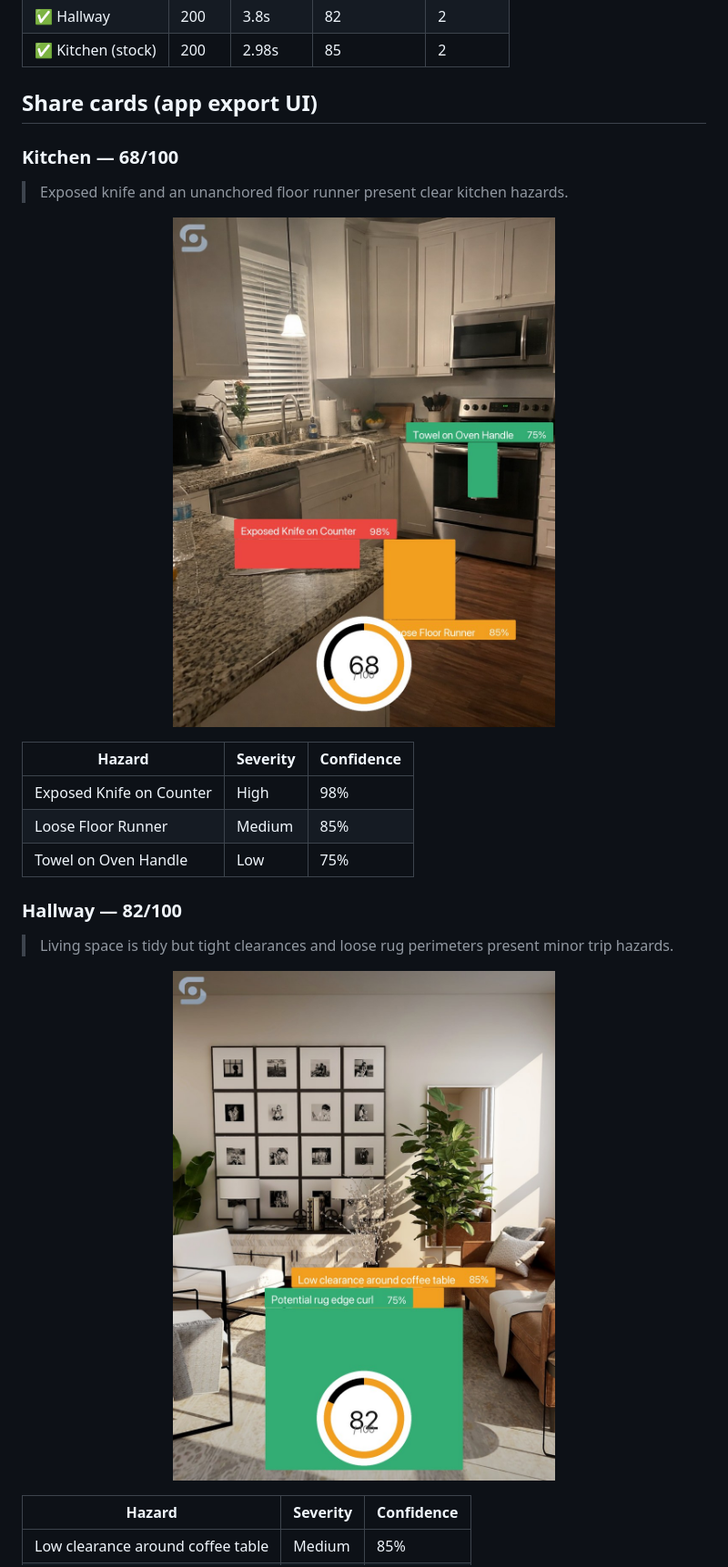
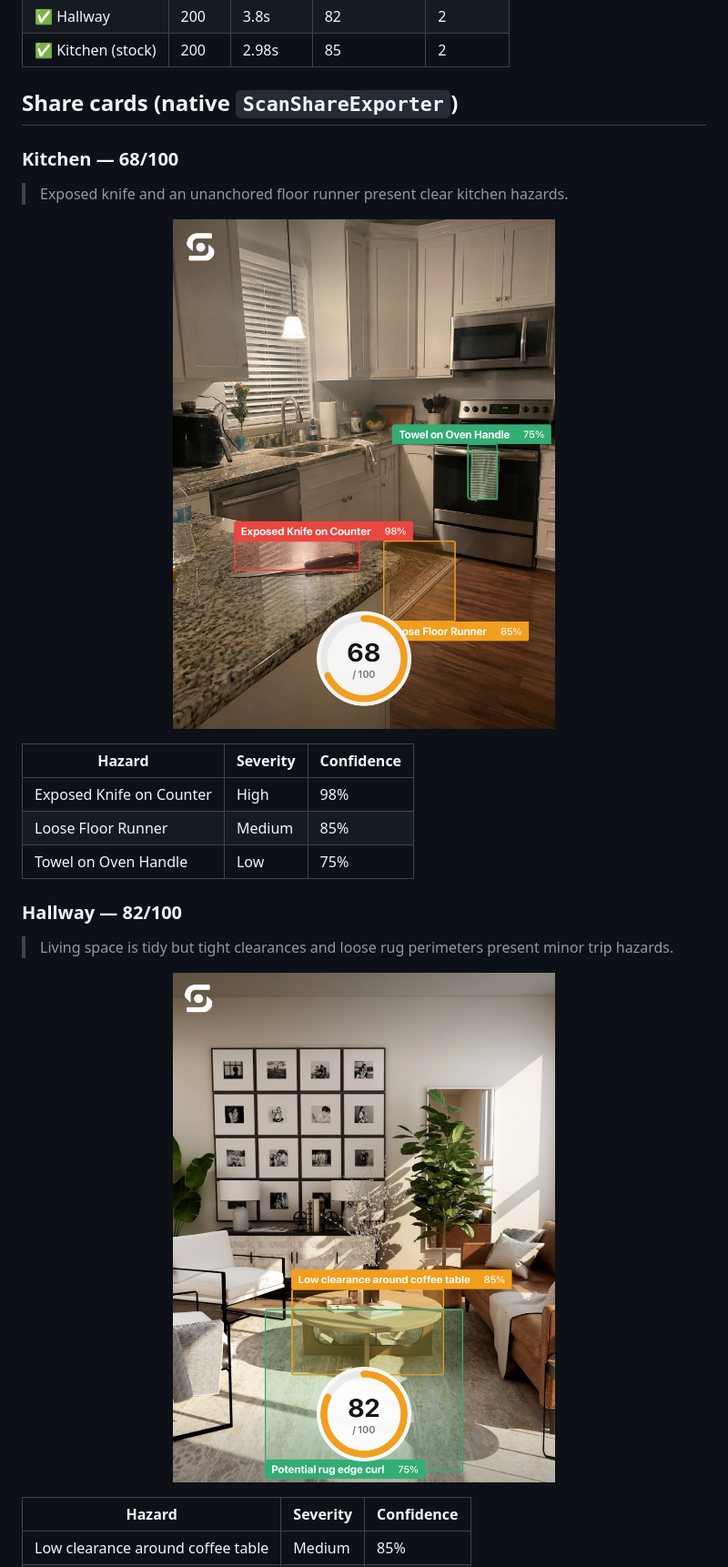
Before and after one commit to NoahWhiteson/Safesight, a Markdown page: docs/benchmark/README.md, the part around the change printed below. Shown: that part at 91% size. Rendered like a GitHub page; pictures changed too: docs/benchmark/share-hallway.jpg, docs/benchmark/share-kitchen.jpg.

Commit message:
Use native ScanShareExporter for benchmark share cards.

```diff
--- a/docs/benchmark/README.md
+++ b/docs/benchmark/README.md
@@ -17,7 +17,7 @@ chrome the iOS app exports (`ScanShareExporter`).
 | ✅ Hallway | 200 | 3.8s | 82 | 2 |
 | ✅ Kitchen (stock) | 200 | 2.98s | 85 | 2 |
 
-## Share cards (app export UI)
+## Share cards (native `ScanShareExporter`)
 
 ### Kitchen — 68/100
 
```
Also changed, not shown: other parts of docs/benchmark/README.md (+7 -2 lines), README.md (+1 -1 lines), docs/benchmark/share-kitchen-stock.jpg, 8 other files.
